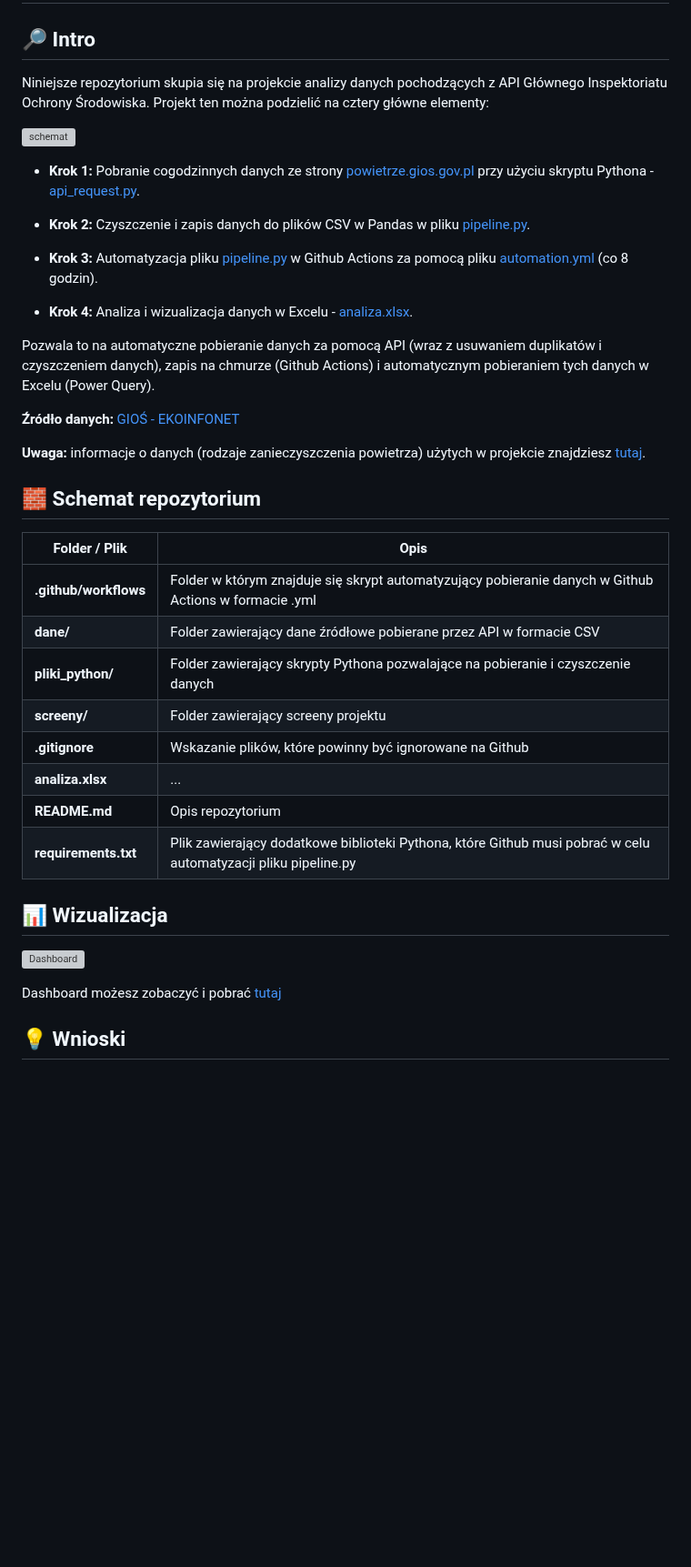
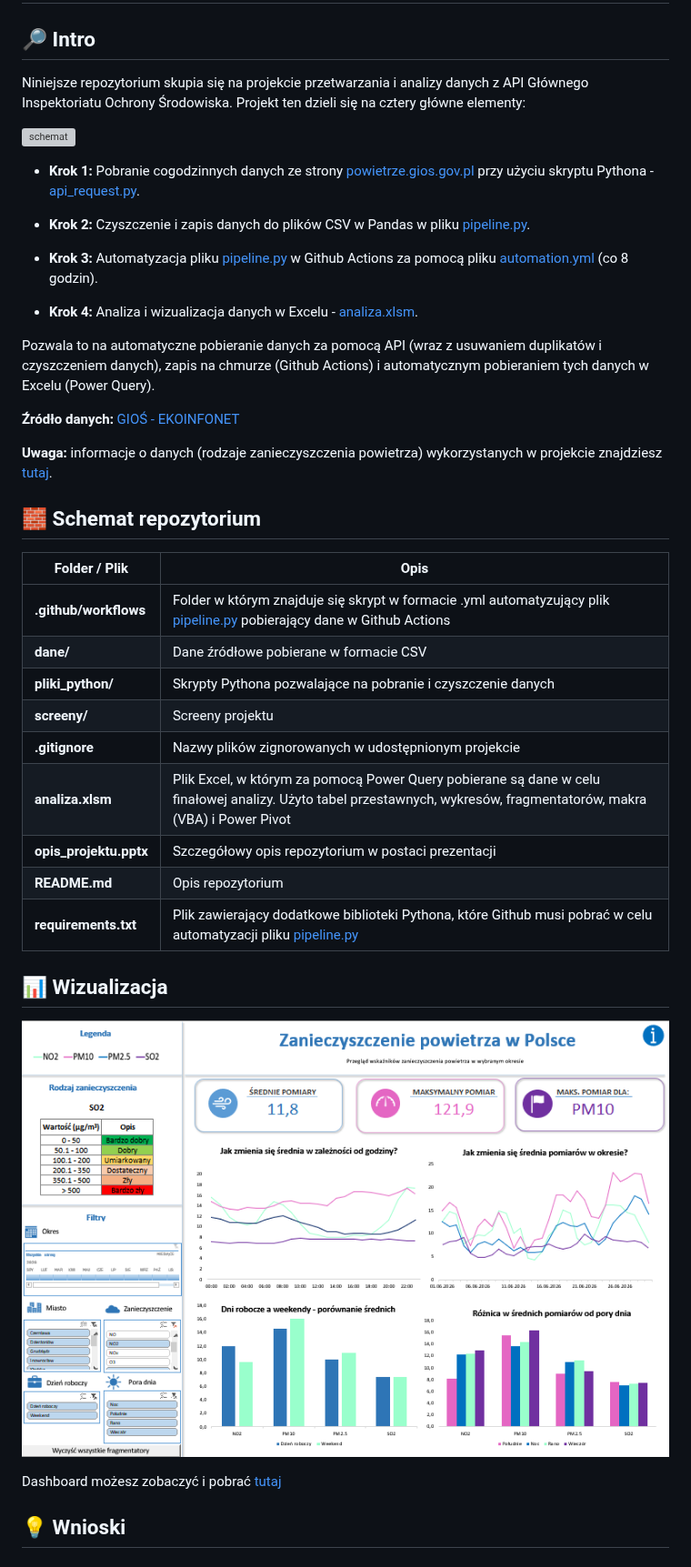
Before and after one commit to matbochenek42/GIOS_analiza_jakosci_powietrza, a Markdown page: README.md, the part around one of its changes. Shown at 91% size. Rendered like a GitHub page; pictures changed too: screeny/dashboard.png (added); blank space fills up the shorter version; grey boxes are pictures that could not be loaded.

Commit message:
project update

```diff
--- a/README.md
+++ b/README.md
@@ -2,7 +2,7 @@
 
 ## 🔎 Intro
 
-Niniejsze repozytorium skupia się na projekcie analizy danych pochodzących z API Głównego Inspektoriatu Ochrony Środowiska. Projekt ten można podzielić na cztery główne elementy:
+Niniejsze repozytorium skupia się na projekcie przetwarzania i analizy danych z API Głównego Inspektoriatu Ochrony Środowiska. Projekt ten dzieli się na cztery główne elementy:
 
 ![schemat](screeny/schemat.png)
 
@@ -12,29 +12,30 @@ Niniejsze repozytorium skupia się na projekcie analizy danych pochodzących z A
 
 - **Krok 3:** Automatyzacja pliku [pipeline.py](pliki_python/pipeline.py) w Github Actions za pomocą pliku [automation.yml](.github\workflows/automation.yml) (co 8 godzin).
 
-- **Krok 4:** Analiza i wizualizacja danych w Excelu - [analiza.xlsx](analiza.xlsx).
+- **Krok 4:** Analiza i wizualizacja danych w Excelu - [analiza.xlsm](analiza.xlsm).
 
 Pozwala to na automatyczne pobieranie danych za pomocą API (wraz z usuwaniem duplikatów i czyszczeniem danych), zapis na chmurze (Github Actions) i automatycznym pobieraniem tych danych w Excelu (Power Query).
 
 **Źródło danych:** [GIOŚ - EKOINFONET](https://powietrze.gios.gov.pl/pjp/content/api)
 
-**Uwaga:** informacje o danych (rodzaje zanieczyszczenia powietrza) użytych w projekcie znajdziesz [tutaj](dane/dane.md).
+**Uwaga:** informacje o danych (rodzaje zanieczyszczenia powietrza) wykorzystanych w projekcie znajdziesz [tutaj](dane/dane.md).
 
 ## 🧱 Schemat repozytorium
 
 | Folder / Plik | Opis |
 |----------------|-------------|
-| **.github/workflows** | Folder w którym znajduje się skrypt automatyzujący pobieranie danych w Github Actions w formacie .yml |
-| **dane/** | Folder zawierający dane źródłowe pobierane przez API w formacie CSV |
-| **pliki_python/** | Folder zawierający skrypty Pythona pozwalające na pobieranie i czyszczenie danych |
-| **screeny/** | Folder zawierający screeny projektu |
-| **.gitignore** | Wskazanie plików, które powinny być ignorowane na Github |
-| **analiza.xlsx** | ... |
+| **.github/workflows** | Folder w którym znajduje się skrypt w formacie .yml automatyzujący plik [pipeline.py](pliki_python/pipeline.py) pobierający dane w Github Actions |
+| **dane/** | Dane źródłowe pobierane w formacie CSV |
+| **pliki_python/** | Skrypty Pythona pozwalające na pobranie i czyszczenie danych |
+| **screeny/** | Screeny projektu |
+| **.gitignore** | Nazwy plików zignorowanych w udostępnionym projekcie|
+| **analiza.xlsm** | Plik Excel, w którym za pomocą Power Query pobierane są dane w celu finałowej analizy. Użyto tabel przestawnych, wykresów, fragmentatorów, makra (VBA) i Power Pivot |
+| **opis_projektu.pptx** | Szczegółowy opis repozytorium w postaci prezentacji |
 | **README.md** | Opis repozytorium |
-| **requirements.txt** | Plik zawierający dodatkowe biblioteki Pythona, które Github musi pobrać w celu automatyzacji pliku pipeline.py |
+| **requirements.txt** | Plik zawierający dodatkowe biblioteki Pythona, które Github musi pobrać w celu automatyzacji pliku [pipeline.py](pliki_python/pipeline.py) |
 
 
 ## 📊 Wizualizacja
 
-![Dashboard](screeny/dashboard.gif)
+![Dashboard](screeny/dashboard.png)
 
```
Also changed, not shown: other parts of README.md (+12 -2 lines), 3 other files.
